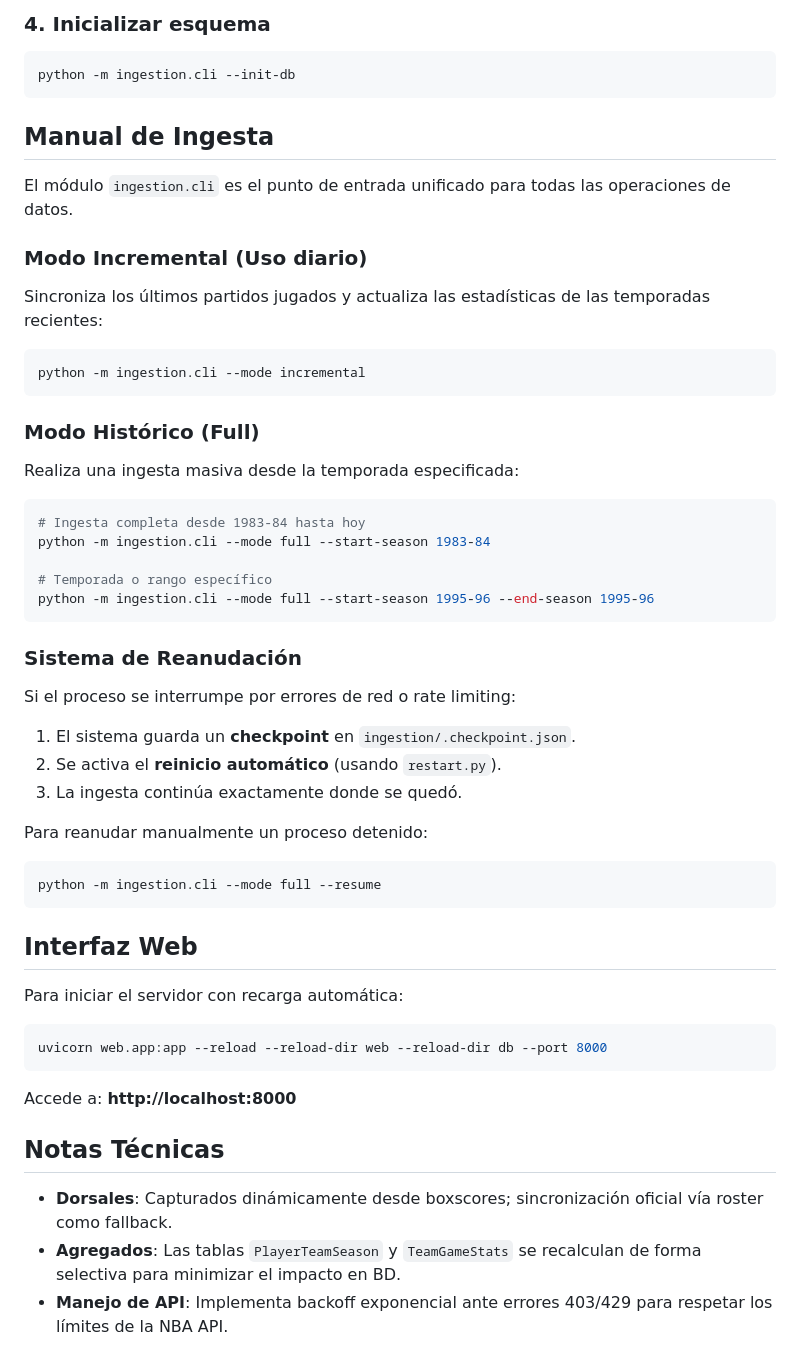
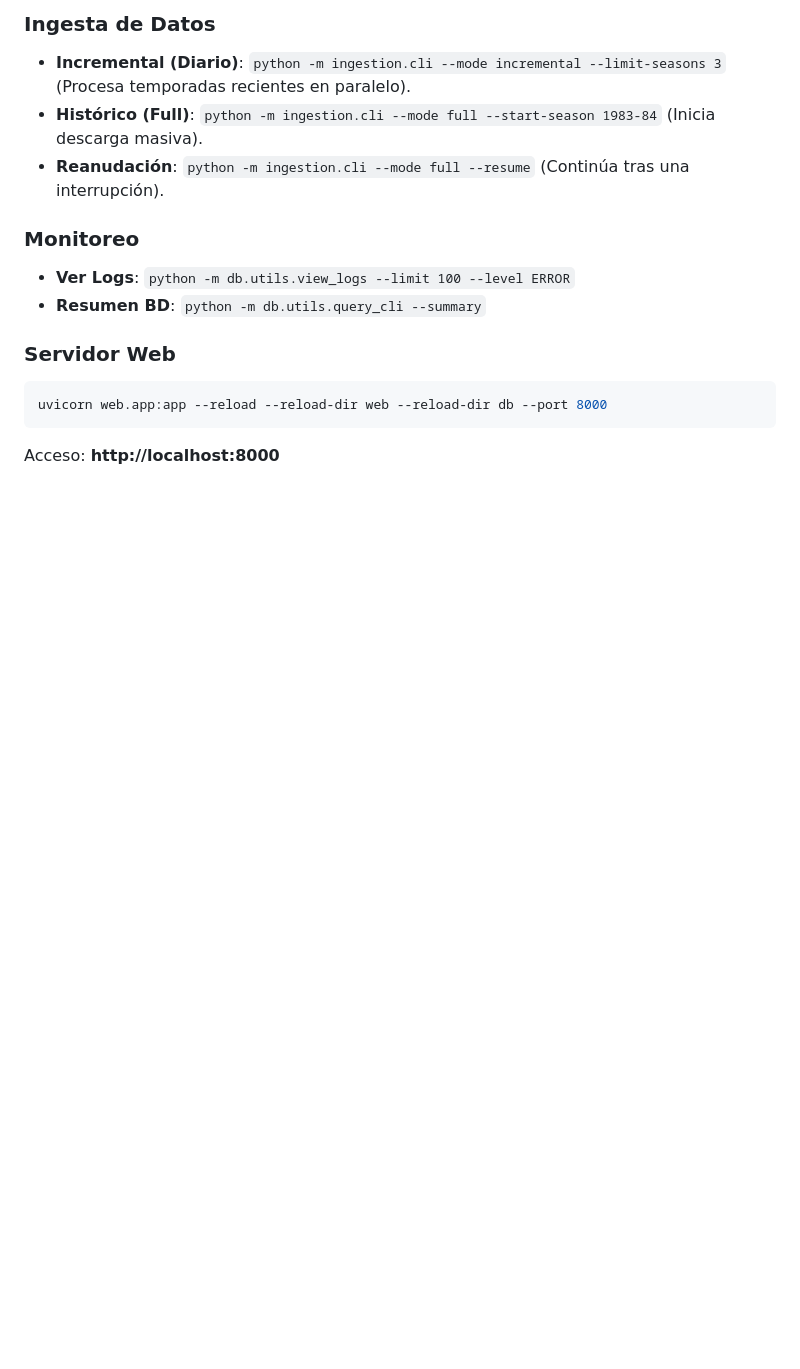
Before and after one commit to davidjmdev/dateados, a Markdown page: README.md, the part around one of its changes. GitHub-like rendering; blank space fills up the shorter version.

````diff
--- a/README.md
+++ b/README.md
@@ -78,50 +64,15 @@ docker-compose up -d
 
-### 4. Inicializar esquema
-```bash
-python -m ingestion.cli --init-db
-```
+### Ingesta de Datos
+- **Incremental (Diario)**: `python -m ingestion.cli --mode incremental --limit-seasons 3` (Procesa temporadas recientes en paralelo).
+- **Histórico (Full)**: `python -m ingestion.cli --mode full --start-season 1983-84` (Inicia descarga masiva).
+- **Reanudación**: `python -m ingestion.cli --mode full --resume` (Continúa tras una interrupción).
 
-## Manual de Ingesta
+### Monitoreo
+- **Ver Logs**: `python -m db.utils.view_logs --limit 100 --level ERROR`
+- **Resumen BD**: `python -m db.utils.query_cli --summary`
 
-El módulo `ingestion.cli` es el punto de entrada unificado para todas las operaciones de datos.
-
-### Modo Incremental (Uso diario)
-Sincroniza los últimos partidos jugados y actualiza las estadísticas de las temporadas recientes:
-```bash
-python -m ingestion.cli --mode incremental
-```
-
-### Modo Histórico (Full)
-Realiza una ingesta masiva desde la temporada especificada:
-```bash
-# Ingesta completa desde 1983-84 hasta hoy
-python -m ingestion.cli --mode full --start-season 1983-84
-
-# Temporada o rango específico
-python -m ingestion.cli --mode full --start-season 1995-96 --end-season 1995-96
-```
-
-### Sistema de Reanudación
-Si el proceso se interrumpe por errores de red o rate limiting:
-1. El sistema guarda un **checkpoint** en `ingestion/.checkpoint.json`.
-2. Se activa el **reinicio automático** (usando `restart.py`).
-3. La ingesta continúa exactamente donde se quedó.
-
-Para reanudar manualmente un proceso detenido:
-```bash
-python -m ingestion.cli --mode full --resume
-```
-
-## Interfaz Web
-
-Para iniciar el servidor con recarga automática:
+### Servidor Web
 ```bash
 uvicorn web.app:app --reload --reload-dir web --reload-dir db --port 8000
 ```
-Accede a: **http://localhost:8000**
-
-## Notas Técnicas
-
-- **Dorsales**: Capturados dinámicamente desde boxscores; sincronización oficial vía roster como fallback.
-- **Agregados**: Las tablas `PlayerTeamSeason` y `TeamGameStats` se recalculan de forma selectiva para minimizar el impacto en BD.
-- **Manejo de API**: Implementa backoff exponencial ante errores 403/429 para respetar los límites de la NBA API.
+Acceso: **http://localhost:8000**
````
Also changed, not shown: other parts of README.md (+47 -61 lines).
